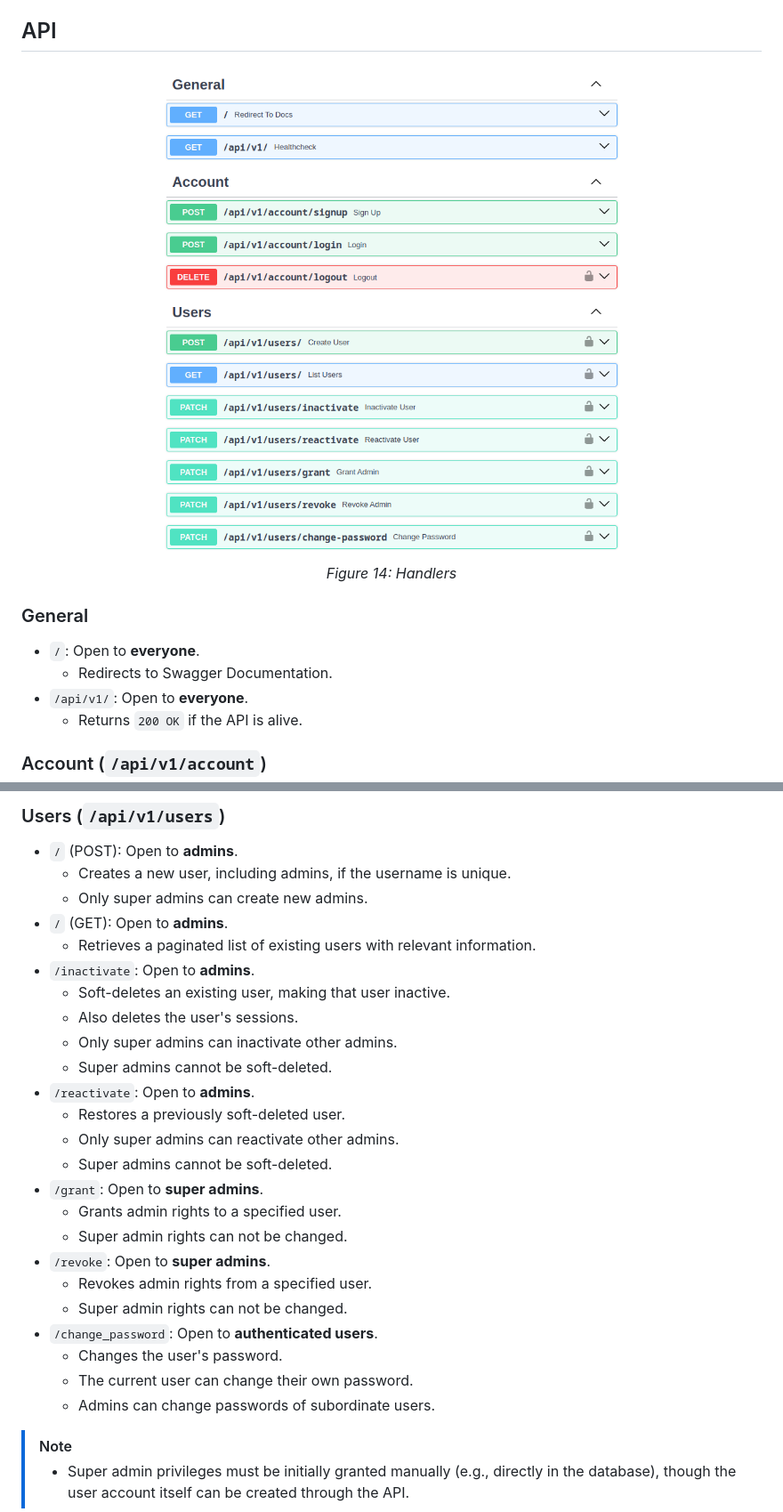
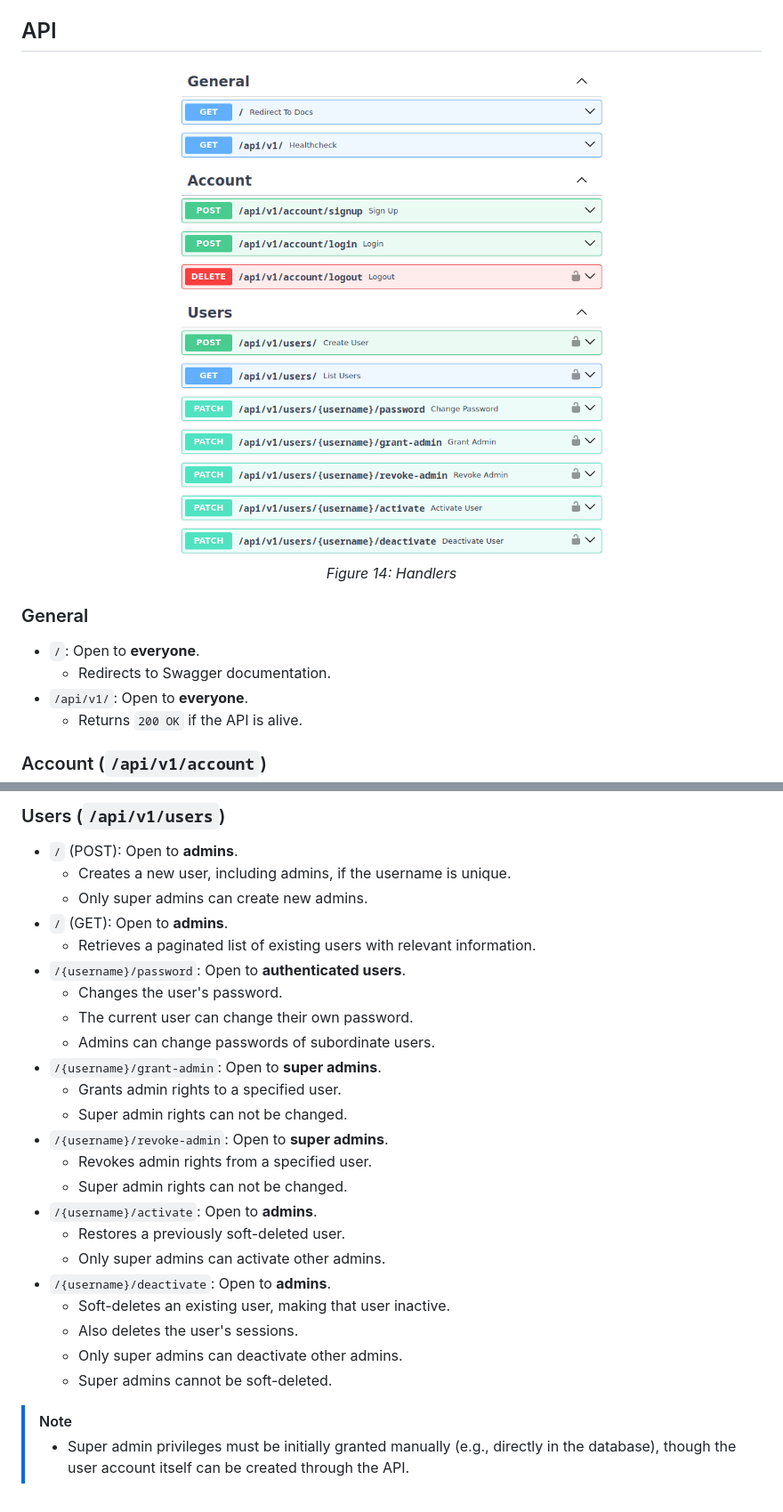
Before and after one commit to ivan-borovets/fastapi-clean-example, a Markdown page: README.md, 2 parts joined by grey strips. Shown at 89% size. GitHub-like rendering; pictures changed too: docs/handlers.png.

```diff
--- a/README.md
+++ b/README.md
@@ -480,7 +480,7 @@ natural.
 ### General
 
 - `/`: Open to **everyone**.
-    - Redirects to Swagger Documentation.
+    - Redirects to Swagger documentation.
 - `/api/v1/`: Open to **everyone**.
     - Returns `200 OK` if the API is alive.
 
@@ -505,25 +505,24 @@ natural.
     - Only super admins can create new admins.
 - `/` (GET): Open to **admins**.
     - Retrieves a paginated list of existing users with relevant information.
-- `/inactivate`: Open to **admins**.
-    - Soft-deletes an existing user, making that user inactive.
-    - Also deletes the user's sessions.
-    - Only super admins can inactivate other admins.
-    - Super admins cannot be soft-deleted.
-- `/reactivate`: Open to **admins**.
-    - Restores a previously soft-deleted user.
-    - Only super admins can reactivate other admins.
-    - Super admins cannot be soft-deleted.
-- `/grant`: Open to **super admins**.
-    - Grants admin rights to a specified user.
-    - Super admin rights can not be changed.
-- `/revoke`: Open to **super admins**.
-    - Revokes admin rights from a specified user.
-    - Super admin rights can not be changed.
-- `/change_password`: Open to **authenticated users**.
+- `/{username}/password`: Open to **authenticated users**.
     - Changes the user's password.
     - The current user can change their own password.
     - Admins can change passwords of subordinate users.
+- `/{username}/grant-admin`: Open to **super admins**.
+    - Grants admin rights to a specified user.
+    - Super admin rights can not be changed.
+- `/{username}/revoke-admin`: Open to **super admins**.
+    - Revokes admin rights from a specified user.
+    - Super admin rights can not be changed.
+- `/{username}/activate`: Open to **admins**.
+    - Restores a previously soft-deleted user.
+    - Only super admins can activate other admins.
+- `/{username}/deactivate`: Open to **admins**.
+    - Soft-deletes an existing user, making that user inactive.
+    - Also deletes the user's sessions.
+    - Only super admins can deactivate other admins.
+    - Super admins cannot be soft-deleted.
 
 > [!NOTE]
 > - Super admin privileges must be initially granted manually (e.g., directly in the database), though the user
```
Also changed, not shown: 14 other files.
